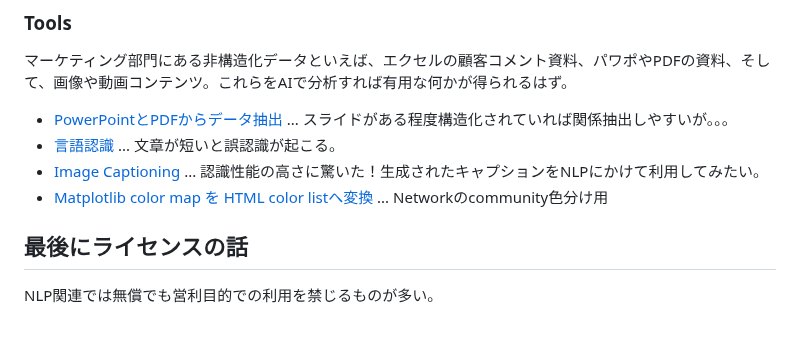
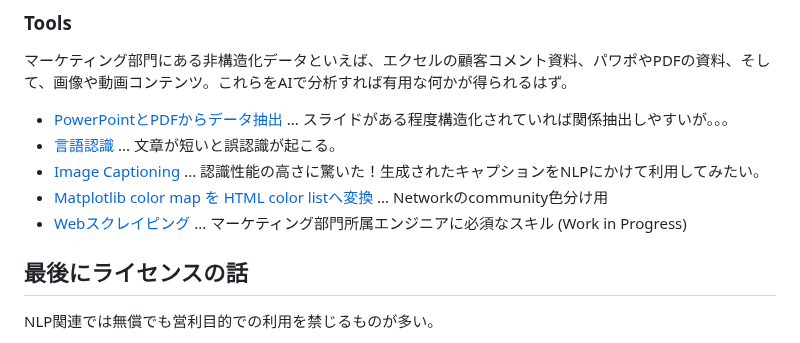
Before and after one commit to araobp/Learning-MarTech, a Markdown page: README.md, the part around the change. GitHub-like rendering.

```diff
--- a/README.md
+++ b/README.md
@@ -191,6 +191,7 @@ Named Entityのネットワークを生成してみると、ある単語の頻
 - [言語認識](tools/LanguageIdentification.ipynb) ... 文章が短いと誤認識が起こる。
 - [Image Captioning](tools/ImageCaptioning.ipynb) ... 認識性能の高さに驚いた！生成されたキャプションをNLPにかけて利用してみたい。
 - [Matplotlib color map を HTML color listへ変換](tools/Colormap.ipynb) ... Networkのcommunity色分け用
+- [Webスクレイピング](tools/WebScraping.ipynb) ... マーケティング部門所属エンジニアに必須なスキル (Work in Progress)
 
 ## 最後にライセンスの話
 
```
